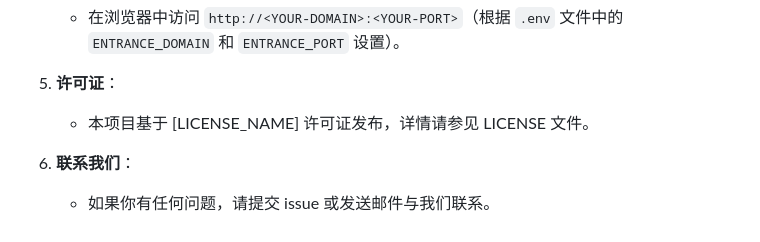
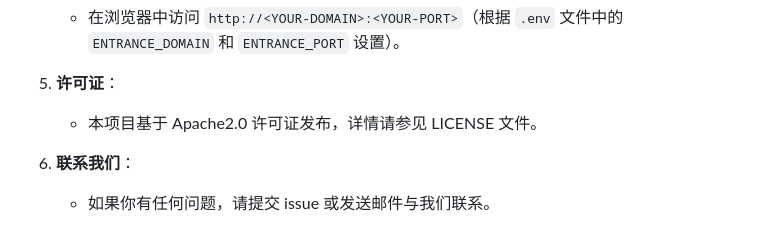
Before and after one commit to leekaize/supOS-CE, a Markdown page: README_zh.md, the part around the change. Drawn GitHub-style.

```diff
--- a/README_zh.md
+++ b/README_zh.md
@@ -80,7 +80,7 @@ supOS 是一个开源的工业物联网 (IIoT) 平台，集成了多个开源项
    - 在浏览器中访问 `http://<YOUR-DOMAIN>:<YOUR-PORT>`（根据 `.env` 文件中的 `ENTRANCE_DOMAIN` 和 `ENTRANCE_PORT` 设置）。
 
 5. **许可证**：
-   - 本项目基于 [LICENSE_NAME] 许可证发布，详情请参见 LICENSE 文件。
+   - 本项目基于 Apache2.0 许可证发布，详情请参见 LICENSE 文件。
 
 6. **联系我们**：
    - 如果你有任何问题，请提交 issue 或发送邮件与我们联系。
```
